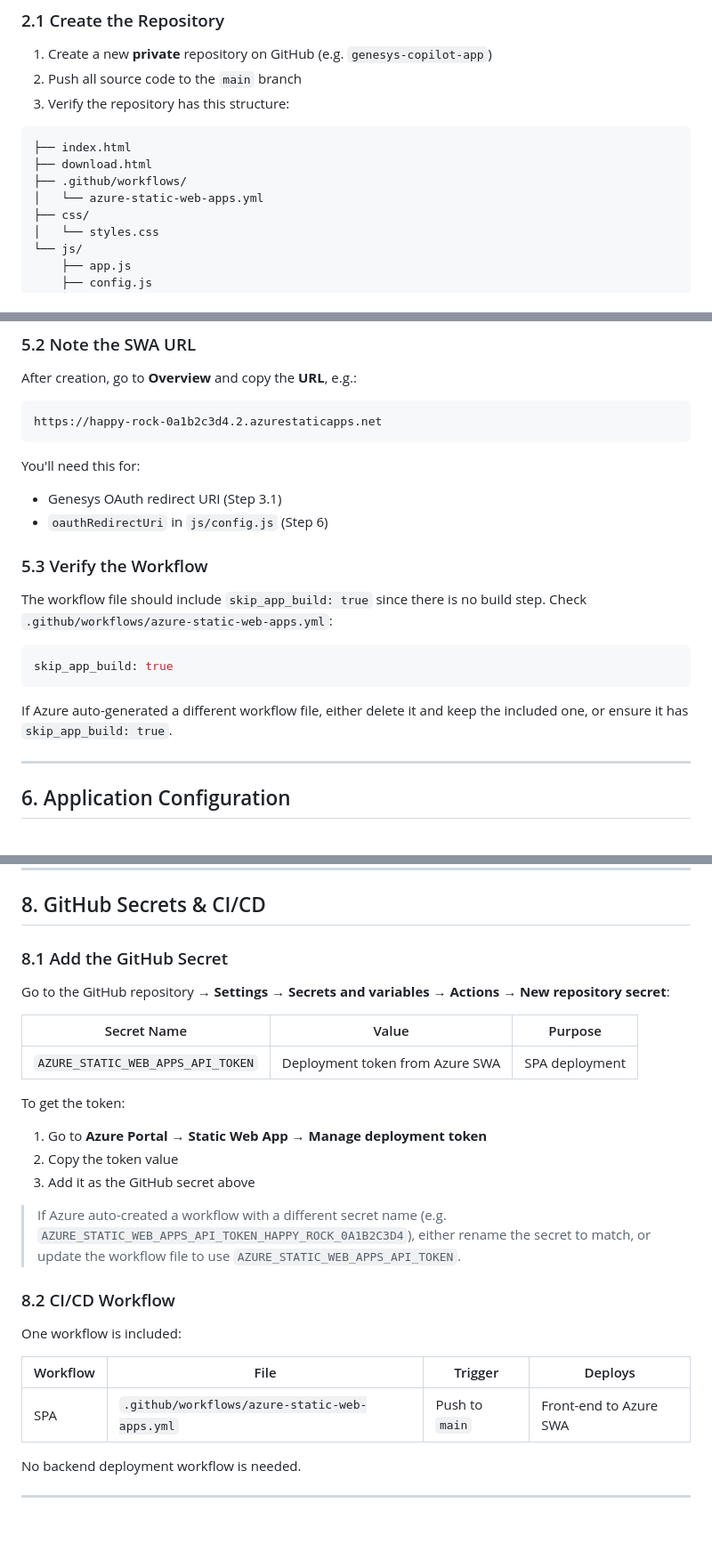
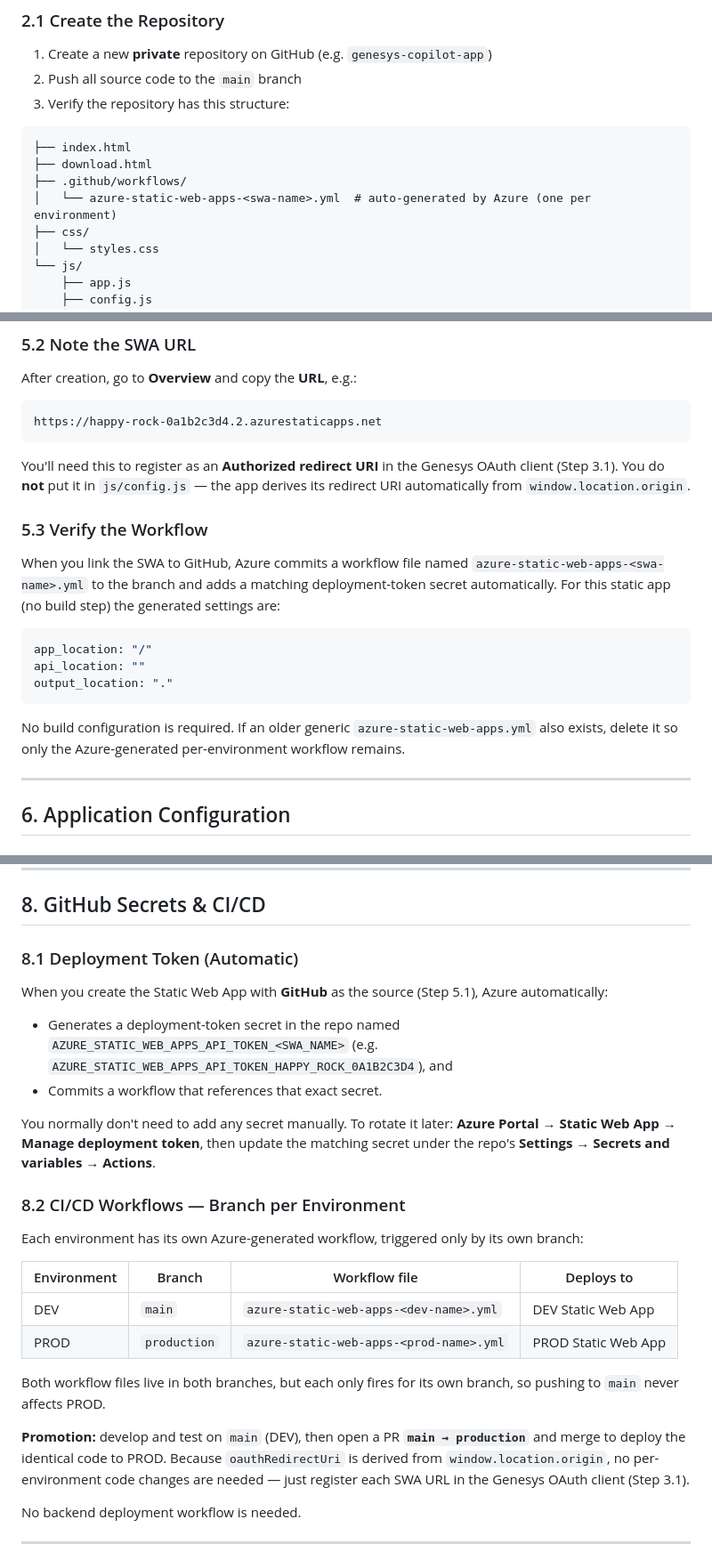
Before and after one commit to XxMasterbeasTxX/genesys-copilot-app, a Markdown page: docs/setup-guide.md, 3 parts joined by grey strips. Shown at 89% size. Rendered like a GitHub page; blank space fills up the shorter version.

````diff
--- a/docs/setup-guide.md
+++ b/docs/setup-guide.md
@@ -48,7 +48,7 @@ Before starting, ensure you have:
 ├── index.html
 ├── download.html
 ├── .github/workflows/
-│   └── azure-static-web-apps.yml
+│   └── azure-static-web-apps-<swa-name>.yml  # auto-generated by Azure (one per environment)
 ├── css/
 │   └── styles.css
 └── js/
@@ -211,20 +211,19 @@ After creation, go to **Overview** and copy the **URL**, e.g.:
 https://happy-rock-0a1b2c3d4.2.azurestaticapps.net
 ```
 
-You'll need this for:
-
-- Genesys OAuth redirect URI (Step 3.1)
-- `oauthRedirectUri` in `js/config.js` (Step 6)
+You'll need this to register as an **Authorized redirect URI** in the Genesys OAuth client (Step 3.1). You do **not** put it in `js/config.js` — the app derives its redirect URI automatically from `window.location.origin`.
 
 ### 5.3 Verify the Workflow
 
-The workflow file should include `skip_app_build: true` since there is no build step. Check `.github/workflows/azure-static-web-apps.yml`:
+When you link the SWA to GitHub, Azure commits a workflow file named `azure-static-web-apps-<swa-name>.yml` to the branch and adds a matching deployment-token secret automatically. For this static app (no build step) the generated settings are:
 
 ```yaml
-skip_app_build: true
+app_location: "/"
+api_location: ""
+output_location: "."
 ```
 
-If Azure auto-generated a different workflow file, either delete it and keep the included one, or ensure it has `skip_app_build: true`.
+No build configuration is required. If an older generic `azure-static-web-apps.yml` also exists, delete it so only the Azure-generated per-environment workflow remains.
 
 ---
 
@@ -347,29 +347,27 @@ This file contains all feature-level tunables and labels for the Agent Checklist
 
 ## 8. GitHub Secrets & CI/CD
 
-### 8.1 Add the GitHub Secret
+### 8.1 Deployment Token (Automatic)
 
-Go to the GitHub repository → **Settings → Secrets and variables → Actions → New repository secret**:
+When you create the Static Web App with **GitHub** as the source (Step 5.1), Azure automatically:
 
-| Secret Name | Value | Purpose |
-| --- | --- | --- |
-| `AZURE_STATIC_WEB_APPS_API_TOKEN` | Deployment token from Azure SWA | SPA deployment |
+- Generates a deployment-token secret in the repo named `AZURE_STATIC_WEB_APPS_API_TOKEN_<SWA_NAME>` (e.g. `AZURE_STATIC_WEB_APPS_API_TOKEN_HAPPY_ROCK_0A1B2C3D4`), and
+- Commits a workflow that references that exact secret.
 
-To get the token:
+You normally don't need to add any secret manually. To rotate it later: **Azure Portal → Static Web App → Manage deployment token**, then update the matching secret under the repo's **Settings → Secrets and variables → Actions**.
 
-1. Go to **Azure Portal → Static Web App → Manage deployment token**
-2. Copy the token value
-3. Add it as the GitHub secret above
+### 8.2 CI/CD Workflows — Branch per Environment
 
-> If Azure auto-created a workflow with a different secret name (e.g. `AZURE_STATIC_WEB_APPS_API_TOKEN_HAPPY_ROCK_0A1B2C3D4`), either rename the secret to match, or update the workflow file to use `AZURE_STATIC_WEB_APPS_API_TOKEN`.
+Each environment has its own Azure-generated workflow, triggered only by its own branch:
 
-### 8.2 CI/CD Workflow
+| Environment | Branch | Workflow file | Deploys to |
+| --- | --- | --- | --- |
+| DEV | `main` | `azure-static-web-apps-<dev-name>.yml` | DEV Static Web App |
+| PROD | `production` | `azure-static-web-apps-<prod-name>.yml` | PROD Static Web App |
 
-One workflow is included:
+Both workflow files live in both branches, but each only fires for its own branch, so pushing to `main` never affects PROD.
 
-| Workflow | File | Trigger | Deploys |
-| --- | --- | --- | --- |
-| SPA | `.github/workflows/azure-static-web-apps.yml` | Push to `main` | Front-end to Azure SWA |
+**Promotion:** develop and test on `main` (DEV), then open a PR **`main → production`** and merge to deploy the identical code to PROD. Because `oauthRedirectUri` is derived from `window.location.origin`, no per-environment code changes are needed — just register each SWA URL in the Genesys OAuth client (Step 3.1).
 
 No backend deployment workflow is needed.
 
````
Also changed, not shown: other parts of docs/setup-guide.md (+14 -13 lines), README.md (+14 -7 lines), docs/api-reference.md (+2 -0 lines).
